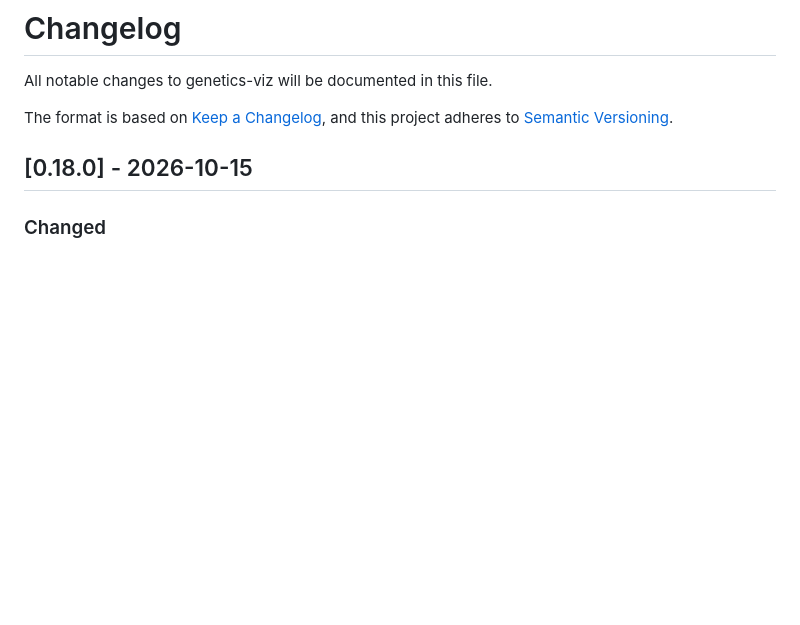
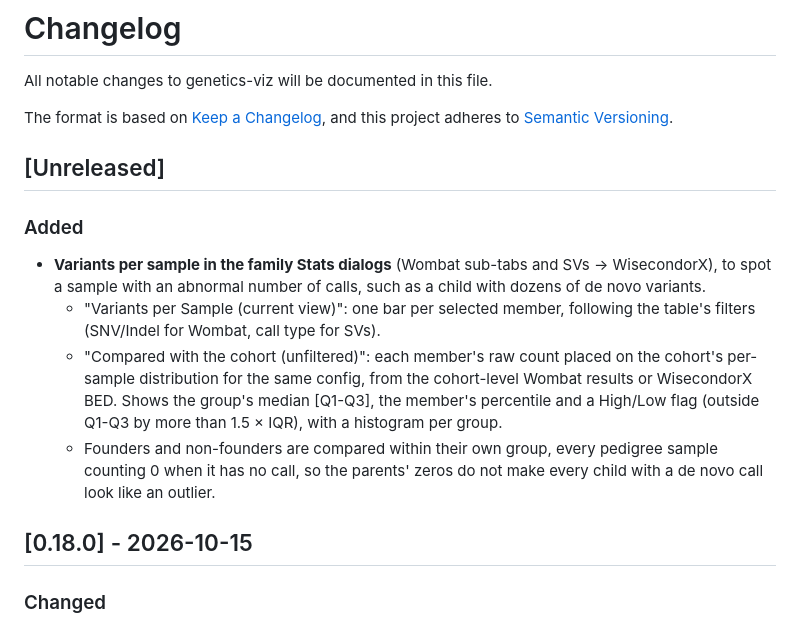
Before and after one commit to bourgeron-lab/genetics-viz, a Markdown page: CHANGELOG.md, the part around the change. Rendered like a GitHub page; blank space fills up the shorter version.

Commit message:
docs: changelog entry for variants per sample
Co-Authored-By: Claude <noreply@anthropic.com>

```diff
--- a/CHANGELOG.md
+++ b/CHANGELOG.md
@@ -4,6 +4,14 @@ All notable changes to genetics-viz will be documented in this file.
 
 The format is based on [Keep a Changelog](https://keepachangelog.com/en/1.0.0/),
 and this project adheres to [Semantic Versioning](https://semver.org/spec/v2.0.0.html).
+
+## [Unreleased]
+
+### Added
+- **Variants per sample in the family Stats dialogs** (Wombat sub-tabs and SVs → WisecondorX), to spot a sample with an abnormal number of calls, such as a child with dozens of de novo variants.
+  - "Variants per Sample (current view)": one bar per selected member, following the table's filters (SNV/Indel for Wombat, call type for SVs).
+  - "Compared with the cohort (unfiltered)": each member's raw count placed on the cohort's per-sample distribution for the same config, from the cohort-level Wombat results or WisecondorX BED. Shows the group's median [Q1-Q3], the member's percentile and a High/Low flag (outside Q1-Q3 by more than 1.5 × IQR), with a histogram per group.
+  - Founders and non-founders are compared within their own group, every pedigree sample counting 0 when it has no call, so the parents' zeros do not make every child with a de novo call look like an outlier.
 
 ## [0.18.0] - 2026-10-15
 
```
